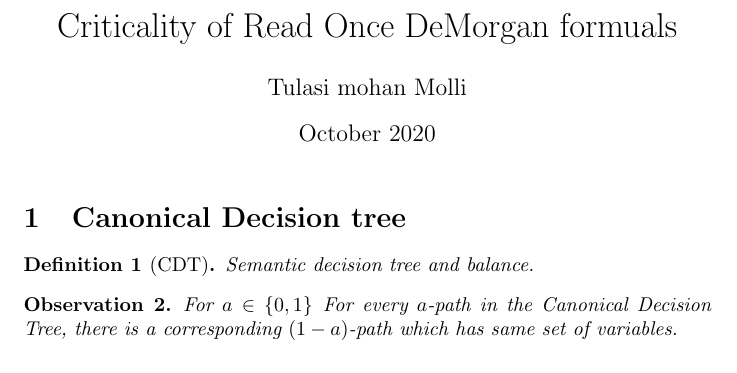
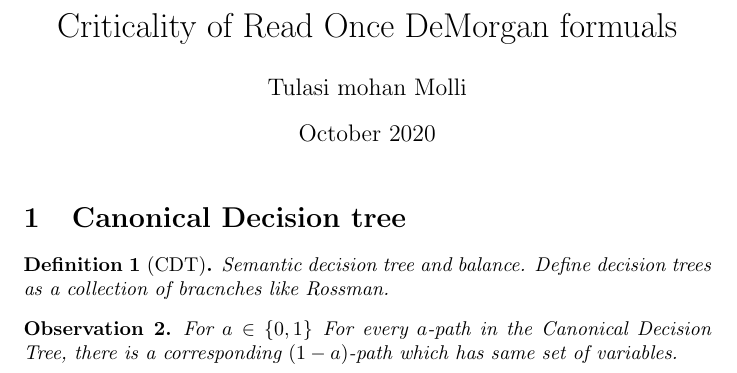
Before and after one commit to tulasimolli/criticality-of-RODeMorgan-formuals, a LaTeX document (main.tex): part of the page, cut so that both start at the same text. Compiled offline with pdfLaTeX.

Commit message:
small change

```diff
--- a/main.tex
+++ b/main.tex
@@ -16,14 +16,13 @@
 
 \section{Canonical Decision tree}
 
+    \begin{definition}[CDT]
+        Semantic decision tree and balance. Define decision trees as a collection of bracnches like Rossman.
+    \end{definition}
 
-\begin{definition}[CDT]
-    Semantic decision tree and balance.
-\end{definition}
-
-\begin{observation}
-    For $a \in \cube{}$ For every $a$-path in the Canonical Decision Tree, there is a corresponding $(1-a)$-path which has same set of variables.
-\end{observation}
+    \begin{observation}
+        For $a \in \cube{}$ For every $a$-path in the Canonical Decision Tree, there is a corresponding $(1-a)$-path which has same set of variables.
+    \end{observation}
 
 
 
```
